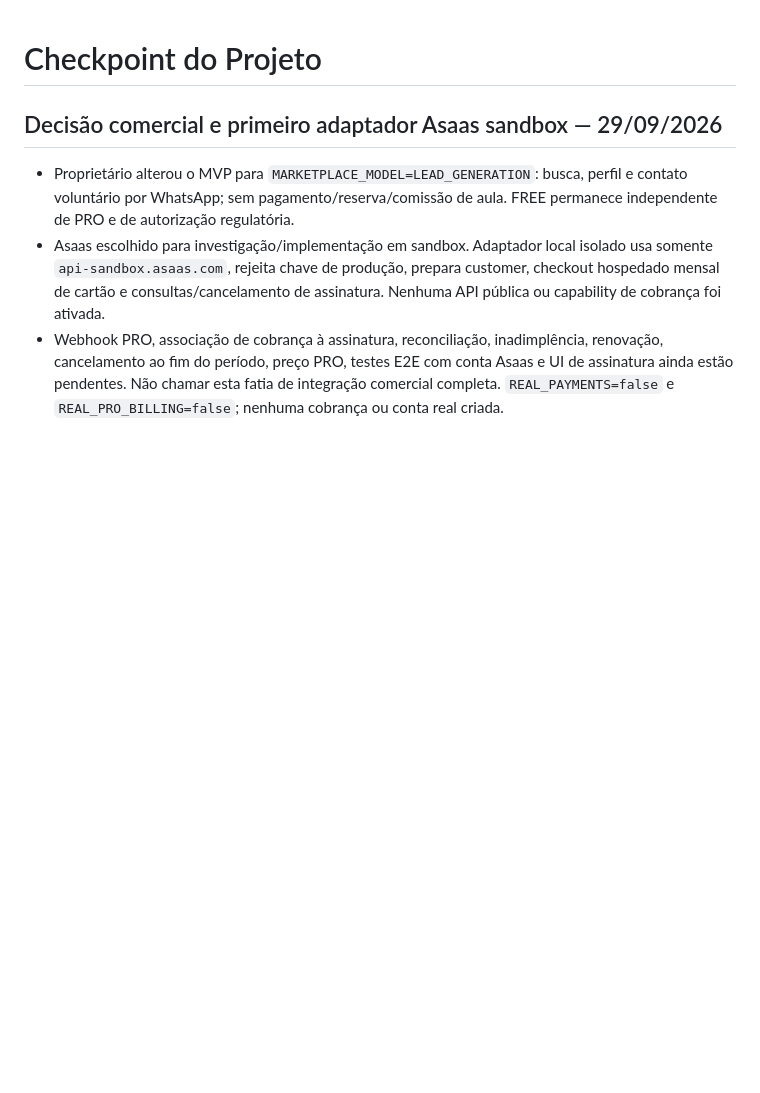
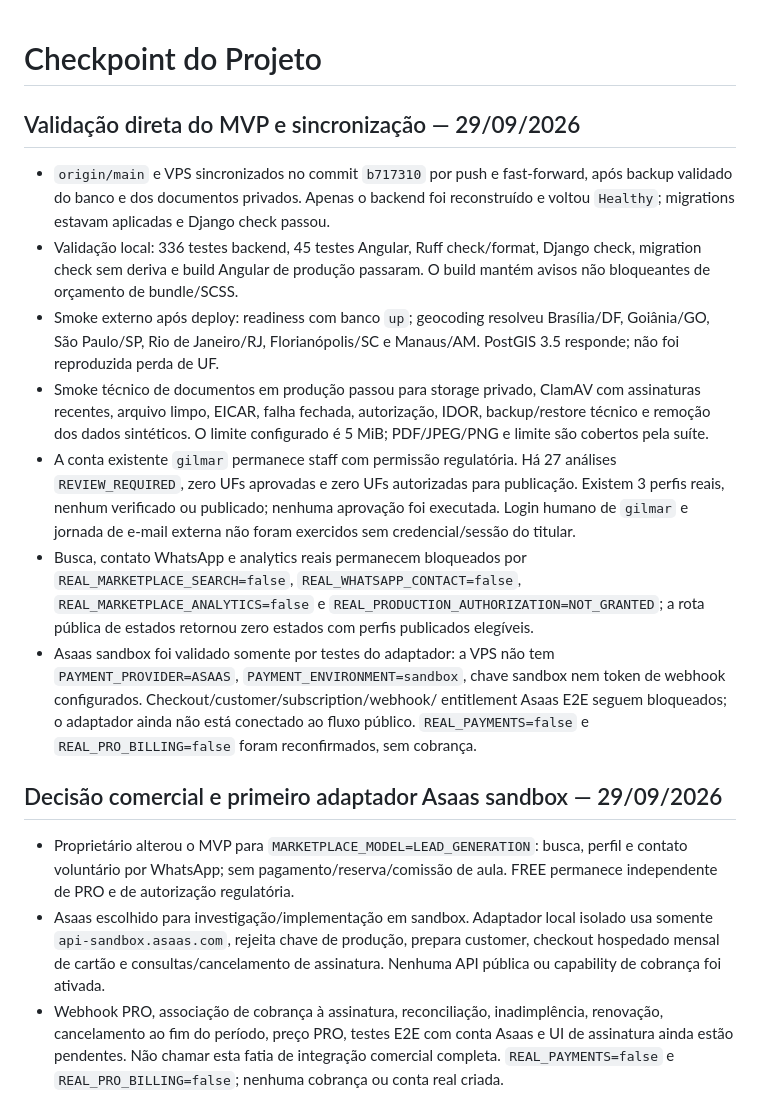
Before and after one commit to gilmargtba/InstrutorPro, a Markdown page: docs/CHECKPOINT.md, the part around the change. GitHub-like rendering; blank space fills up the shorter version.

Commit message:
docs(checkpoint): record direct MVP validation and deploy

```diff
--- a/docs/CHECKPOINT.md
+++ b/docs/CHECKPOINT.md
@@ -1,4 +1,37 @@
 # Checkpoint do Projeto
+
+## Validação direta do MVP e sincronização — 29/09/2026
+
+- `origin/main` e VPS sincronizados no commit `b717310` por push e
+  fast-forward, após backup validado do banco e dos documentos privados. Apenas
+  o backend foi reconstruído e voltou `Healthy`; migrations estavam aplicadas e
+  Django check passou.
+- Validação local: 336 testes backend, 45 testes Angular, Ruff check/format,
+  Django check, migration check sem deriva e build Angular de produção passaram.
+  O build mantém avisos não bloqueantes de orçamento de bundle/SCSS.
+- Smoke externo após deploy: readiness com banco `up`; geocoding resolveu
+  Brasília/DF, Goiânia/GO, São Paulo/SP, Rio de Janeiro/RJ, Florianópolis/SC e
+  Manaus/AM. PostGIS 3.5 responde; não foi reproduzida perda de UF.
+- Smoke técnico de documentos em produção passou para storage privado, ClamAV
+  com assinaturas recentes, arquivo limpo, EICAR, falha fechada, autorização,
+  IDOR, backup/restore técnico e remoção dos dados sintéticos. O limite
+  configurado é 5 MiB; PDF/JPEG/PNG e limite são cobertos pela suíte.
+- A conta existente `gilmar` permanece staff com permissão regulatória. Há 27
+  análises `REVIEW_REQUIRED`, zero UFs aprovadas e zero UFs autorizadas para
+  publicação. Existem 3 perfis reais, nenhum verificado ou publicado; nenhuma
+  aprovação foi executada. Login humano de `gilmar` e jornada de e-mail externa
+  não foram exercidos sem credencial/sessão do titular.
+- Busca, contato WhatsApp e analytics reais permanecem bloqueados por
+  `REAL_MARKETPLACE_SEARCH=false`, `REAL_WHATSAPP_CONTACT=false`,
+  `REAL_MARKETPLACE_ANALYTICS=false` e
+  `REAL_PRODUCTION_AUTHORIZATION=NOT_GRANTED`; a rota pública de estados
+  retornou zero estados com perfis publicados elegíveis.
+- Asaas sandbox foi validado somente por testes do adaptador: a VPS não tem
+  `PAYMENT_PROVIDER=ASAAS`, `PAYMENT_ENVIRONMENT=sandbox`, chave sandbox nem
+  token de webhook configurados. Checkout/customer/subscription/webhook/
+  entitlement Asaas E2E seguem bloqueados; o adaptador ainda não está conectado
+  ao fluxo público. `REAL_PAYMENTS=false` e `REAL_PRO_BILLING=false` foram
+  reconfirmados, sem cobrança.
 
 ## Decisão comercial e primeiro adaptador Asaas sandbox — 29/09/2026
 
```
